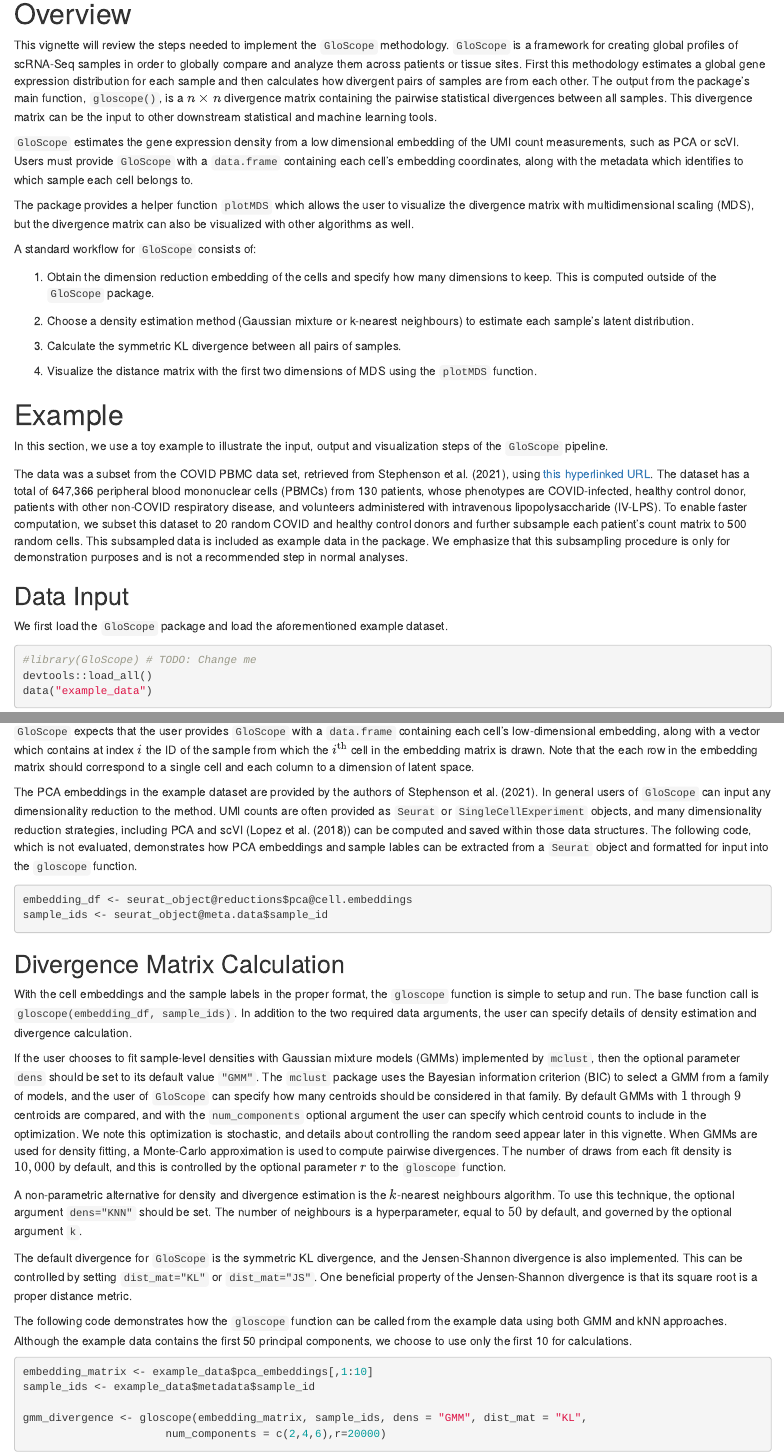
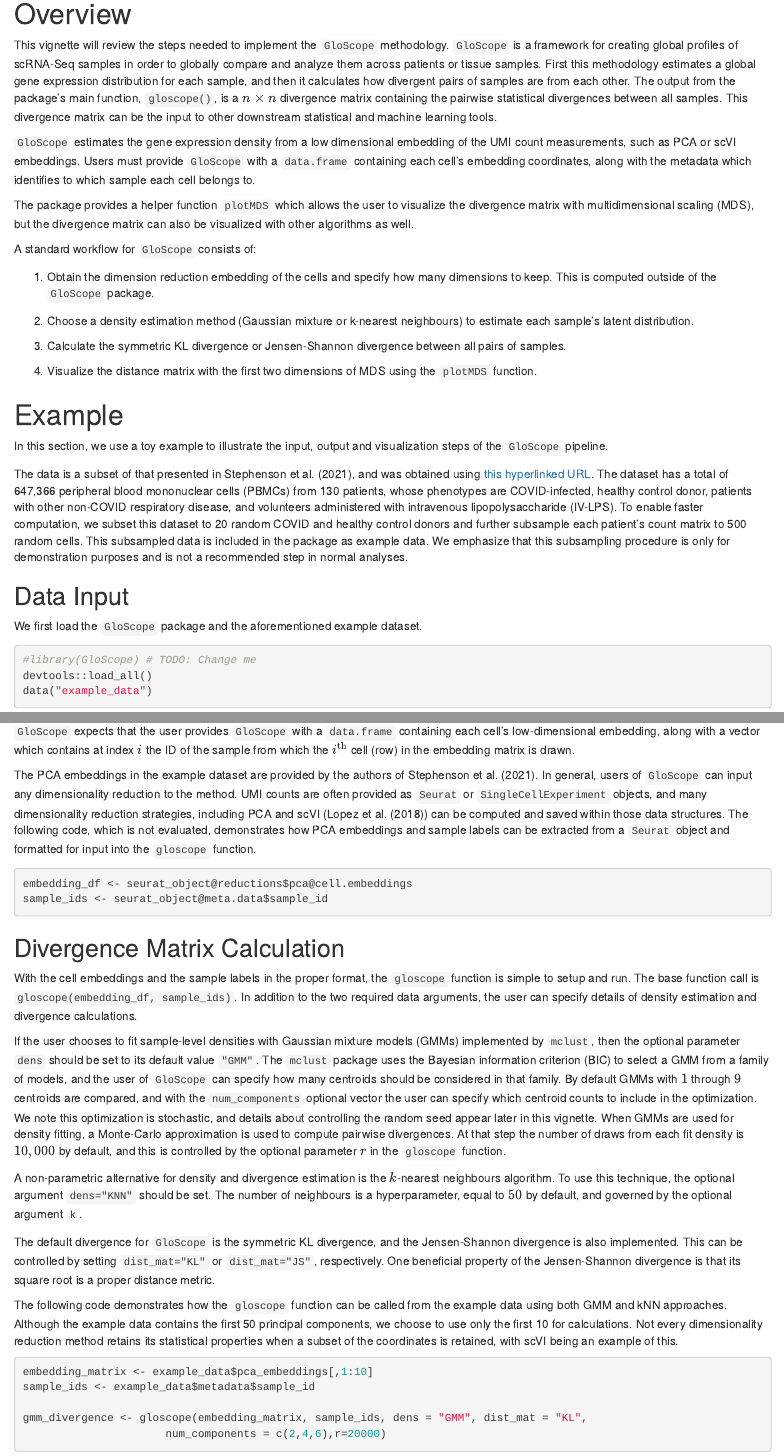
Before and after one commit to epurdom/GloScope, an R Markdown document (vignettes/GlosTutorial.Rmd): the page in a window 1100 px wide, from 320 px down, and a second part further down, joined at a grey line. Rendered offline with R 4.5, knitr and Pandoc, with nearby package versions; drawn as R Markdown's standard HTML page in place of the format the file asks for; some code elsewhere in the file could not run offline.

Commit message:
Revisions to vignette

````diff
--- a/vignettes/GlosTutorial.Rmd
+++ b/vignettes/GlosTutorial.Rmd
@@ -32,12 +32,11 @@ knitr::opts_chunk$set(
 
 # Overview
 
-This vignette will review the steps needed to implement the `GloScope` methodology. `GloScope` is a framework for creating global profiles of scRNA-Seq samples in order to globally compare and analyze them across patients or tissue sites. First this methodology estimates a global gene expression distribution for each sample and then calculates how divergent pairs of samples are from each other. The output from the package's main function, `gloscope()`, is a $n\times n$ divergence matrix containing the pairwise statistical divergences between all samples. This divergence matrix can be the input to other downstream statistical and machine learning tools.
+This vignette will review the steps needed to implement the `GloScope` methodology. `GloScope` is a framework for creating global profiles of scRNA-Seq samples in order to globally compare and analyze them across patients or tissue samples. First this methodology estimates a global gene expression distribution for each sample, and then it calculates how divergent pairs of samples are from each other. The output from the package's main function, `gloscope()`, is a $n\times n$ divergence matrix containing the pairwise statistical divergences between all samples. This divergence matrix can be the input to other downstream statistical and machine learning tools.
 
-`GloScope` estimates the gene expression density from a low dimensional embedding of the UMI count measurements, such as PCA or scVI. Users must provide `GloScope` with a `data.frame` containing each cell's embedding coordinates, along with the metadata which identifies to which sample each cell belongs to.
+`GloScope` estimates the gene expression density from a low dimensional embedding of the UMI count measurements, such as PCA or scVI embeddings. Users must provide `GloScope` with a `data.frame` containing each cell's embedding coordinates, along with the metadata which identifies to which sample each cell belongs to.
 
 The package provides a helper function `plotMDS` which allows the user to visualize the divergence matrix with multidimensional scaling (MDS), but the divergence matrix can also be visualized with other algorithms as well.
-
 
 A standard workflow for `GloScope` consists of:
 
@@ -45,7 +44,7 @@ A standard workflow for `GloScope` consists of:
 
 2. Choose a density estimation method (Gaussian mixture or k-nearest neighbours) to estimate each sample's latent distribution.
 
-3. Calculate the symmetric KL divergence between all pairs of samples.
+3. Calculate the symmetric KL divergence or Jensen-Shannon divergence between all pairs of samples.
 
 4. Visualize the distance matrix with the first two dimensions of MDS using the `plotMDS` function.
 
@@ -54,11 +53,11 @@ A standard workflow for `GloScope` consists of:
 
 In this section, we use a toy example to illustrate the input, output and visualization steps of the `GloScope` pipeline.
 
-The data was a subset from the COVID PBMC data set, retrieved from @stephenson2021single, using [this hyperlinked URL](https://www.ebi.ac.uk/biostudies/arrayexpress/studies/E-MTAB-10026). The dataset has a total of 647,366 peripheral blood mononuclear cells (PBMCs) from 130 patients, whose phenotypes are COVID-infected, healthy control donor, patients with other non-COVID respiratory disease, and volunteers administered with intravenous lipopolysaccharide (IV-LPS). To enable faster computation, we subset this dataset to 20 random COVID and healthy control donors and further subsample each patient's count matrix to  500 random cells. This subsampled data is included as example data in the package. We emphasize that this subsampling procedure is only for demonstration purposes and is not a recommended step in normal analyses.
+The data is a subset of that presented in @stephenson2021single, and was obtained using [this hyperlinked URL](https://www.ebi.ac.uk/biostudies/arrayexpress/studies/E-MTAB-10026). The dataset has a total of 647,366 peripheral blood mononuclear cells (PBMCs) from 130 patients, whose phenotypes are COVID-infected, healthy control donor, patients with other non-COVID respiratory disease, and volunteers administered with intravenous lipopolysaccharide (IV-LPS). To enable faster computation, we subset this dataset to 20 random COVID and healthy control donors and further subsample each patient's count matrix to  500 random cells. This subsampled data is included in the package as example data. We emphasize that this subsampling procedure is only for demonstration purposes and is not a recommended step in normal analyses.
 
 ## Data Input
 
-We first load the `GloScope` package and load the aforementioned example dataset.
+We first load the `GloScope` package and the aforementioned example dataset.
 
 ```{r load-libs, message = FALSE,  warning = FALSE}
 #library(GloScope) # TODO: Change me
@@ -79,27 +78,26 @@ The following table confirms that each donor provides $500$ cells, and that both
 table(example_data$metadata$sample_id, example_data$metadata$phenotype)
 ```
 
-`GloScope` expects that the user provides `GloScope` with a `data.frame` containing each cell's low-dimensional embedding, along with a vector which contains at index $i$ the ID of the sample from which the $i^{\text{th}}$ cell in the embedding matrix is drawn. Note that the each row in the embedding matrix should correspond to a single cell and each column to a dimension of latent space.
+`GloScope` expects that the user provides `GloScope` with a `data.frame` containing each cell's low-dimensional embedding, along with a vector which contains at index $i$ the ID of the sample from which the $i^{\text{th}}$ cell (row) in the embedding matrix is drawn.
 
-The PCA embeddings in the example dataset are provided by the authors of @stephenson2021single. In general users of `GloScope` can input any dimensionality reduction to the method. UMI counts are often provided as `Seurat` or `SingleCellExperiment` objects, and many dimensionality reduction strategies, including PCA and scVI (@lopez2018deep) can be computed and saved within those data structures. The following code, which is not evaluated, demonstrates how PCA embeddings and sample lables can be extracted from a `Seurat` object and formatted for input into the `gloscope` function.
+The PCA embeddings in the example dataset are provided by the authors of @stephenson2021single. In general, users of `GloScope` can input any dimensionality reduction to the method. UMI counts are often provided as `Seurat` or `SingleCellExperiment` objects, and many dimensionality reduction strategies, including PCA and scVI (@lopez2018deep) can be computed and saved within those data structures. The following code, which is not evaluated, demonstrates how PCA embeddings and sample labels can be extracted from a `Seurat` object and formatted for input into the `gloscope` function.
 
 ```{r eval = F}
 embedding_df <- seurat_object@reductions$pca@cell.embeddings
 sample_ids <- seurat_object@meta.data$sample_id
 ```
 
-
 ## Divergence Matrix Calculation
 
-With the cell embeddings and the sample labels in the proper format, the `gloscope` function is simple to setup and run. The base function call is `gloscope(embedding_df, sample_ids)`.  In addition to the two required data arguments, the user can specify details of density estimation and divergence calculation.
+With the cell embeddings and the sample labels in the proper format, the `gloscope` function is simple to setup and run. The base function call is `gloscope(embedding_df, sample_ids)`.  In addition to the two required data arguments, the user can specify details of density estimation and divergence calculations.
 
-If the user chooses to fit sample-level densities with Gaussian mixture models (GMMs) implemented by `mclust`, then the optional parameter `dens` should be set to its default value `"GMM"`. The `mclust` package uses the Bayesian information criterion (BIC) to select a GMM from a family of models, and the user of `GloScope` can specify how many centroids should be considered in that family. By default GMMs with $1$ through $9$ centroids are compared, and with the `num_components` optional argument the user can specify which centroid counts to include in the optimization. We note this optimization is stochastic, and details about controlling the random seed appear later in this vignette. When GMMs are used for density fitting, a Monte-Carlo approximation is used to compute pairwise divergences. The number of draws from each fit density is $10,000$ by default, and this is controlled by the optional parameter $r$ to the `gloscope` function.
+If the user chooses to fit sample-level densities with Gaussian mixture models (GMMs) implemented by `mclust`, then the optional parameter `dens` should be set to its default value `"GMM"`. The `mclust` package uses the Bayesian information criterion (BIC) to select a GMM from a family of models, and the user of `GloScope` can specify how many centroids should be considered in that family. By default GMMs with $1$ through $9$ centroids are compared, and with the `num_components` optional vector the user can specify which centroid counts to include in the optimization. We note this optimization is stochastic, and details about controlling the random seed appear later in this vignette. When GMMs are used for density fitting, a Monte-Carlo approximation is used to compute pairwise divergences. At that step the number of draws from each fit density is $10,000$ by default, and this is controlled by the optional parameter $r$ in the `gloscope` function.
 
 A non-parametric alternative for density and divergence estimation is the $k$-nearest neighbours algorithm. To use this technique, the optional argument `dens="KNN"` should be set. The number of neighbours is a hyperparameter, equal to $50$ by default, and governed by the optional argument `k`.
 
-The default divergence for `GloScope` is the symmetric KL divergence, and the Jensen-Shannon divergence is also implemented. This can be controlled by setting `dist_mat="KL"` or `dist_mat="JS"`. One beneficial property of the Jensen-Shannon divergence is that its square root is a proper distance metric.
+The default divergence for `GloScope` is the symmetric KL divergence, and the Jensen-Shannon divergence is also implemented. This can be controlled by setting `dist_mat="KL"` or `dist_mat="JS"`, respectively. One beneficial property of the Jensen-Shannon divergence is that its square root is a proper distance metric.
 
-The following code demonstrates how the `gloscope` function can be called from the example data using both GMM and kNN approaches. Although the example data contains the first 50 principal components, we choose to use only the first 10 for calculations.
+The following code demonstrates how the `gloscope` function can be called from the example data using both GMM and kNN approaches. Although the example data contains the first 50 principal components, we choose to use only the first 10 for calculations. Not every dimensionality reduction method retains its statistical properties when a subset of the coordinates is retained, with scVI being an example of this.
 
 ```{r}
 embedding_matrix <- example_data$pca_embeddings[,1:10]
````
Also changed, not shown: vignettes/GlosTutorial.Rmd (8 more changed lines).
